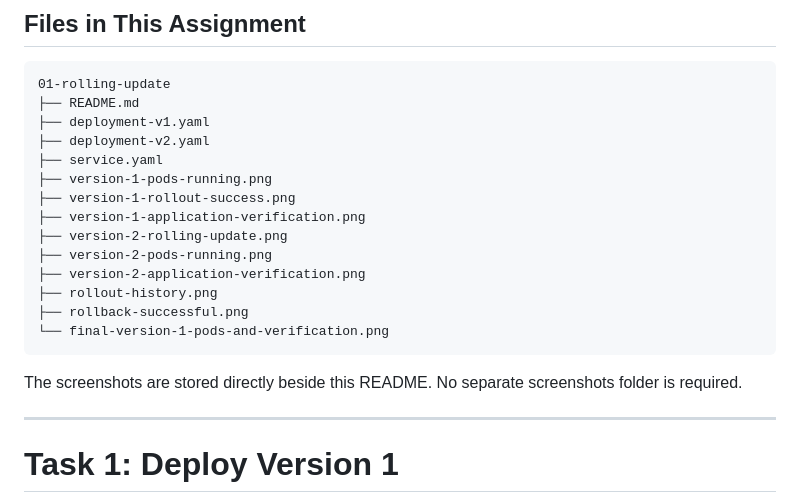
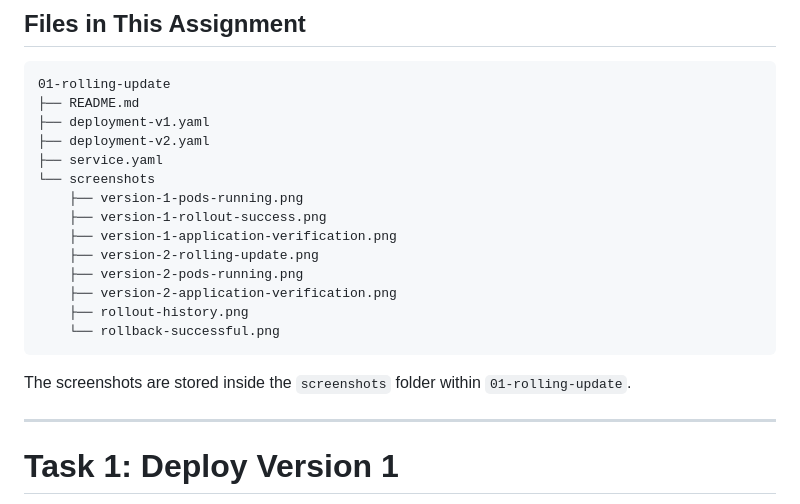
Before and after one commit to Ujwal-kumar-reddy/DevOps-Homework, a Markdown page: K8s-Core-Objects/01-rolling-update/README.md, the part around one of its changes. GitHub-like rendering.

Commit message:
Fix Session 10 screenshot links

````diff
--- a/K8s-Core-Objects/01-rolling-update/README.md
+++ b/K8s-Core-Objects/01-rolling-update/README.md
@@ -47,18 +47,18 @@ The objectives of this assignment are:
 ├── deployment-v1.yaml
 ├── deployment-v2.yaml
 ├── service.yaml
-├── version-1-pods-running.png
-├── version-1-rollout-success.png
-├── version-1-application-verification.png
-├── version-2-rolling-update.png
-├── version-2-pods-running.png
-├── version-2-application-verification.png
-├── rollout-history.png
-├── rollback-successful.png
-└── final-version-1-pods-and-verification.png
+└── screenshots
+    ├── version-1-pods-running.png
+    ├── version-1-rollout-success.png
+    ├── version-1-application-verification.png
+    ├── version-2-rolling-update.png
+    ├── version-2-pods-running.png
+    ├── version-2-application-verification.png
+    ├── rollout-history.png
+    └── rollback-successful.png
 ```
 
-The screenshots are stored directly beside this README. No separate screenshots folder is required.
+The screenshots are stored inside the `screenshots` folder within `01-rolling-update`.
 
 ---
 
````
Also changed, not shown: other parts of K8s-Core-Objects/01-rolling-update/README.md (+8 -12 lines).
